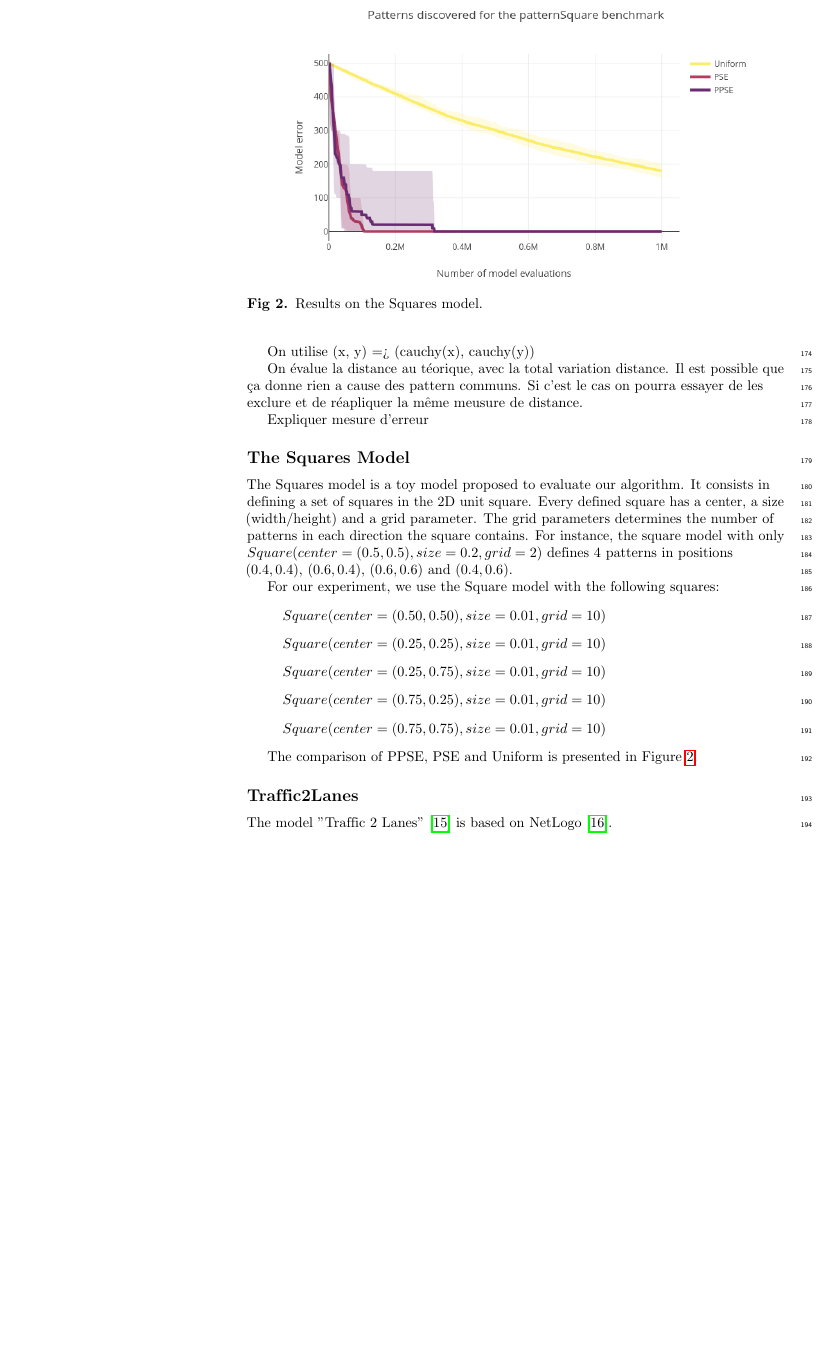
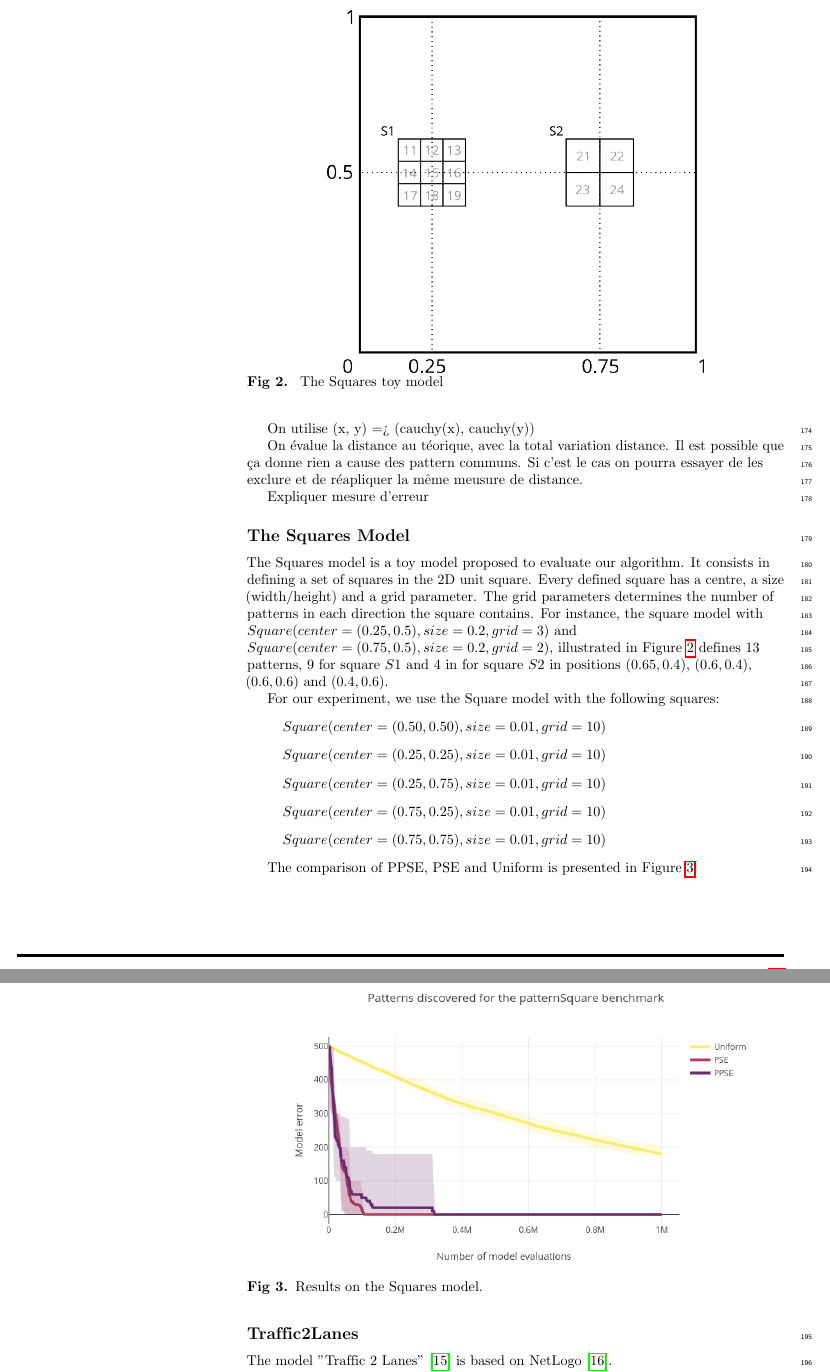
Before and after one commit to openmole/ppse-paper, a LaTeX document (ppse.tex): part of page 9 of 12 before the commit and two parts of pages 9 and 10 of 12 after it, the two joined at a grey line, cut at the place of the change, the shorter picture padded with empty space. Compiled offline with pdfLaTeX.

Commit message:
Updates from Overleaf

```diff
--- a/ppse.tex
+++ b/ppse.tex
@@ -663,9 +663,18 @@ Expliquer mesure d'erreur
 
 The Squares model is a toy model proposed to evaluate our algorithm.
 It consists in defining a set of squares in the 2D unit square.
-Every defined square has a center, a size (width/height) and a grid parameter.
+Every defined square has a centre, a size (width/height) and a grid parameter.
 The grid parameters determines the number of patterns in each direction the square contains.
-For instance, the square model with only $Square(center=(0.5,0.5), size=0.2, grid=2)$ defines 4 patterns in positions $(0.4,0.4)$, $(0.6,0.4)$, $(0.6,0.6)$ and $(0.4,0.6)$.
+For instance, the square model with $Square(center=(0.25,0.5), size=0.2, grid=3)$ and $Square(center=(0.75,0.5), size=0.2, grid=2)$, illustrated in Figure~\ref{square-model} defines 13 patterns, 9 for square $S1$ and 4 in for square $S2$ in positions $(0.65,0.4)$, $(0.6,0.4)$, $(0.6,0.6)$ and $(0.4,0.6)$.
+
+
+\begin{figure}
+ \centering
+  \includegraphics[width=0.7\linewidth ]{images/square.png}
+ \captionof{figure}{ \label{square-model} The Squares toy model }
+\end{figure}
+
+
 
 For our experiment, we use the Square model with the following squares:
 \begin{enumerate}
```
